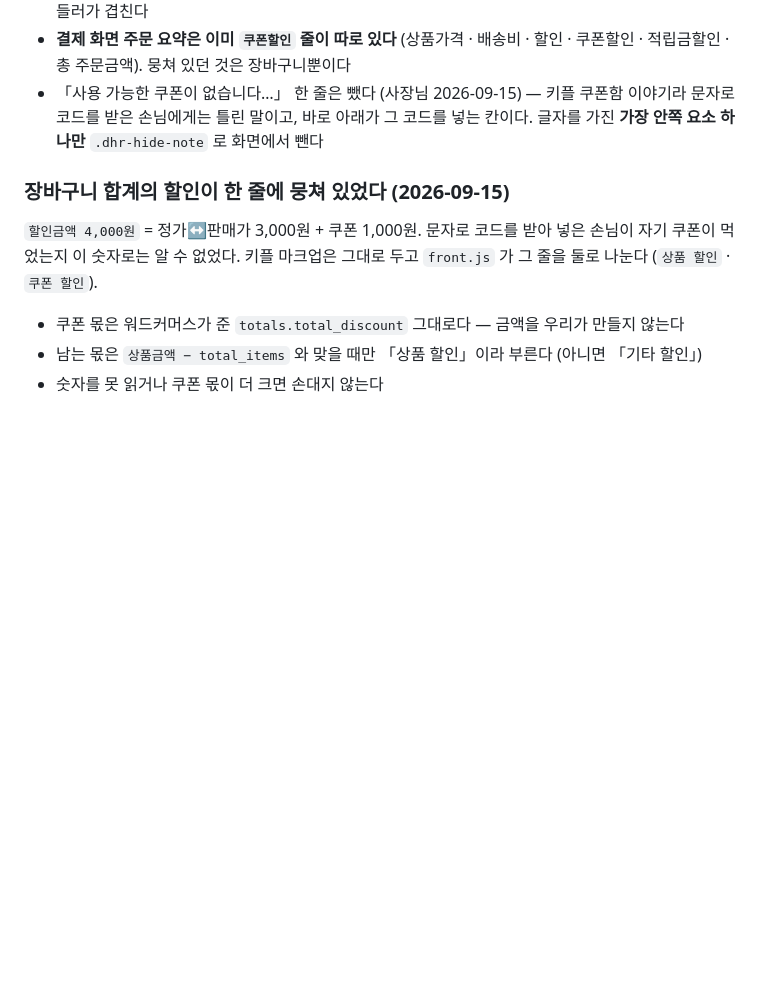
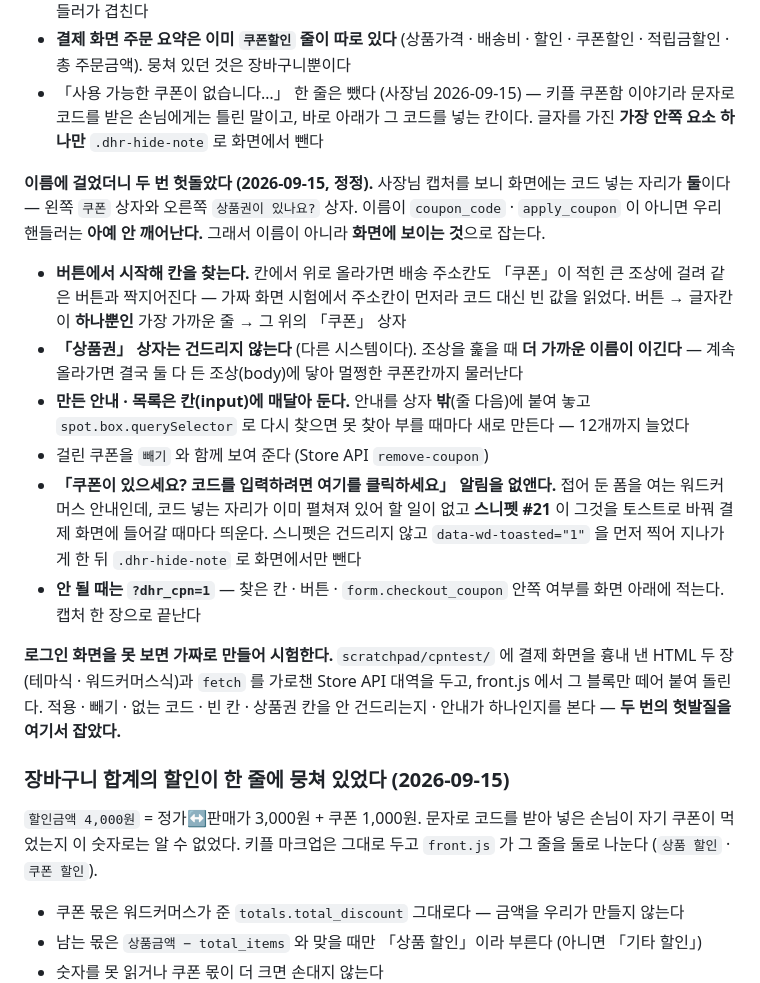
Before and after one commit to officialvafriend/new-website-build, a Markdown page: CLAUDE.md, the part around the change. Drawn GitHub-style; blank space fills up the shorter version.

Commit message:
문서: 결제 쿠폰칸을 이름 대신 화면으로 잡는다
Co-Authored-By: Claude Opus 5 <noreply@anthropic.com>
Claude-Session: https://claude.ai/code/session_01XvXzU3czNSuKZiP6HV9gvY

```diff
--- a/CLAUDE.md
+++ b/CLAUDE.md
@@ -1731,6 +1731,31 @@ Code Snippets 표(`{prefix}snippets`)에서 낱말을 찾아 앞뒤 12줄을 보
   이야기라 문자로 코드를 받은 손님에게는 틀린 말이고, 바로 아래가 그 코드를 넣는 칸이다.
   글자를 가진 **가장 안쪽 요소 하나만** `.dhr-hide-note` 로 화면에서 뺀다
 
+**이름에 걸었더니 두 번 헛돌았다 (2026-09-15, 정정).** 사장님 캡처를 보니 화면에는 코드
+넣는 자리가 **둘**이다 — 왼쪽 `쿠폰` 상자와 오른쪽 `상품권이 있나요?` 상자. 이름이
+`coupon_code` · `apply_coupon` 이 아니면 우리 핸들러는 **아예 안 깨어난다.** 그래서
+이름이 아니라 **화면에 보이는 것**으로 잡는다.
+
+- **버튼에서 시작해 칸을 찾는다.** 칸에서 위로 올라가면 배송 주소칸도 「쿠폰」이 적힌 큰
+  조상에 걸려 같은 버튼과 짝지어진다 — 가짜 화면 시험에서 주소칸이 먼저라 코드 대신
+  빈 값을 읽었다. 버튼 → 글자칸이 **하나뿐인** 가장 가까운 줄 → 그 위의 「쿠폰」 상자
+- **「상품권」 상자는 건드리지 않는다** (다른 시스템이다). 조상을 훑을 때 **더 가까운
+  이름이 이긴다** — 계속 올라가면 결국 둘 다 든 조상(body)에 닿아 멀쩡한 쿠폰칸까지 물러난다
+- **만든 안내 · 목록은 칸(input)에 매달아 둔다.** 안내를 상자 **밖**(줄 다음)에 붙여 놓고
+  `spot.box.querySelector` 로 다시 찾으면 못 찾아 부를 때마다 새로 만든다 — 12개까지 늘었다
+- 걸린 쿠폰을 `빼기` 와 함께 보여 준다 (Store API `remove-coupon`)
+- **「쿠폰이 있으세요? 코드를 입력하려면 여기를 클릭하세요」 알림을 없앤다.** 접어 둔 폼을
+  여는 워드커머스 안내인데, 코드 넣는 자리가 이미 펼쳐져 있어 할 일이 없고 **스니펫 #21**
+  이 그것을 토스트로 바꿔 결제 화면에 들어갈 때마다 띄운다. 스니펫은 건드리지 않고
+  `data-wd-toasted="1"` 을 먼저 찍어 지나가게 한 뒤 `.dhr-hide-note` 로 화면에서만 뺀다
+- **안 될 때는 `?dhr_cpn=1`** — 찾은 칸 · 버튼 · `form.checkout_coupon` 안쪽 여부를
+  화면 아래에 적는다. 캡처 한 장으로 끝난다
+
+**로그인 화면을 못 보면 가짜로 만들어 시험한다.** `scratchpad/cpntest/` 에 결제 화면을
+흉내 낸 HTML 두 장(테마식 · 워드커머스식)과 `fetch` 를 가로챈 Store API 대역을 두고,
+front.js 에서 그 블록만 떼어 붙여 돌린다. 적용 · 빼기 · 없는 코드 · 빈 칸 · 상품권 칸을
+안 건드리는지 · 안내가 하나인지를 본다 — **두 번의 헛발질을 여기서 잡았다.**
+
 ### 장바구니 합계의 할인이 한 줄에 뭉쳐 있었다 (2026-09-15)
 
 `할인금액 4,000원` = 정가↔판매가 3,000원 + 쿠폰 1,000원. 문자로 코드를 받아 넣은 손님이
```
